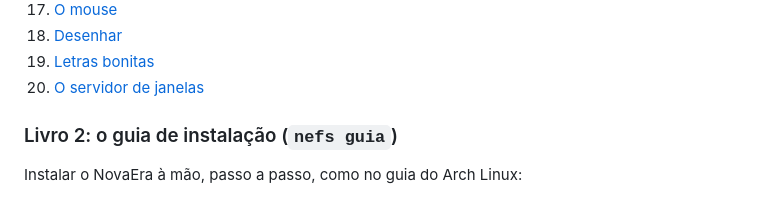
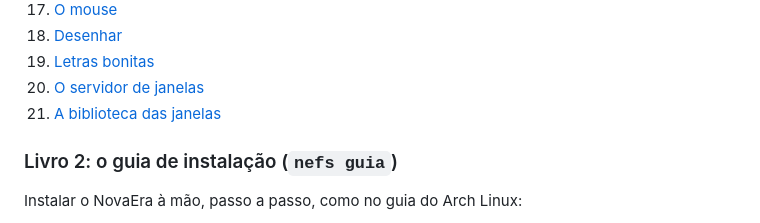
Before and after one commit to josedavimoura579-ai/NewEra-Karnel, a Markdown page: nefs/README.md, the part around the change. Rendered like a GitHub page.

```diff
--- a/nefs/README.md
+++ b/nefs/README.md
@@ -95,6 +95,7 @@ A pasta [`livro/`](livro/) tem o Livro 1, em português:
 18. [Desenhar](livro/18-desenhar.md)
 19. [Letras bonitas](livro/19-letras-bonitas.md)
 20. [O servidor de janelas](livro/20-o-servidor-de-janelas.md)
+21. [A biblioteca das janelas](livro/21-a-biblioteca-das-janelas.md)
 
 ### Livro 2: o guia de instalação (`nefs guia`)
 
```
Also changed, not shown: README.md (+1 -0 lines), nefs/FASE5.md (+12 -1 lines), nefs/livro/21-a-biblioteca-das-janelas.md (added, +138 -0 lines), arte/controles.png (added), 15 other files.
